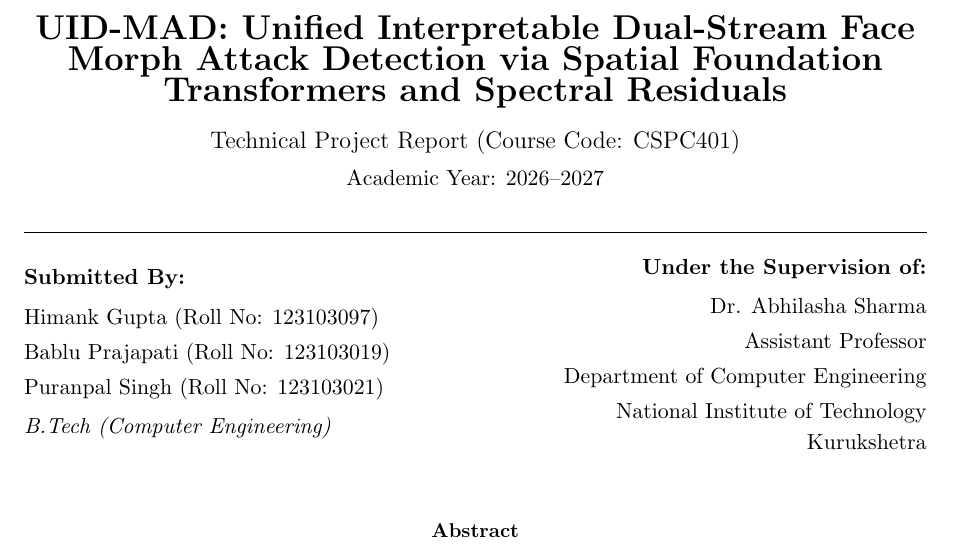
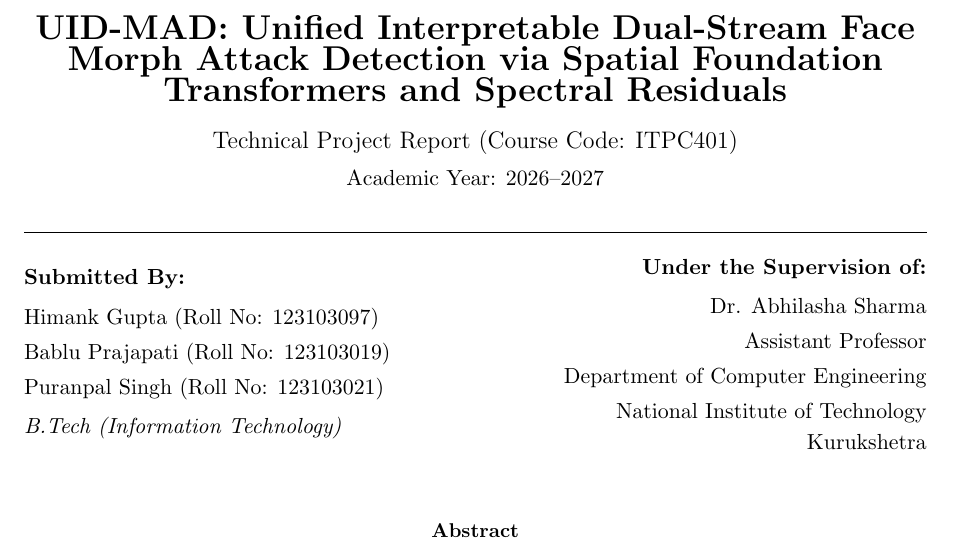
Before and after one commit to COSMIC-ATOM97/morph-detection, a LaTeX paper (ieee_report/main.tex): part of page 1 of 14, cut so that both start at the same text. Compiled offline with pdfLaTeX.

Commit message:
fix(report): change branch to Information Technology and course code to ITPC401

```diff
--- a/ieee_report/main.tex
+++ b/ieee_report/main.tex
@@ -44,7 +44,7 @@
 
     {\LARGE \textbf{UID-MAD: Unified Interpretable Dual-Stream Face Morph Attack Detection via Spatial Foundation Transformers and Spectral Residuals}}\\[8pt]
 
-    {\large Technical Project Report (Course Code: CSPC401)}\\[3pt]
+    {\large Technical Project Report (Course Code: ITPC401)}\\[3pt]
     {\normalsize Academic Year: 2026--2027}\\[8pt]
 
     \rule{\textwidth}{0.6pt}\\[12pt]
@@ -54,7 +54,7 @@
         Himank Gupta (Roll No: 123103097)\\[2pt]
         Bablu Prajapati (Roll No: 123103019)\\[2pt]
         Puranpal Singh (Roll No: 123103021)\\[4pt]
-        \textit{B.Tech (Computer Engineering)}
+        \textit{B.Tech (Information Technology)}
     \end{minipage}
     \hfill
     \begin{minipage}{0.48\textwidth}
```
Also changed, not shown: ieee_report/README.md.
